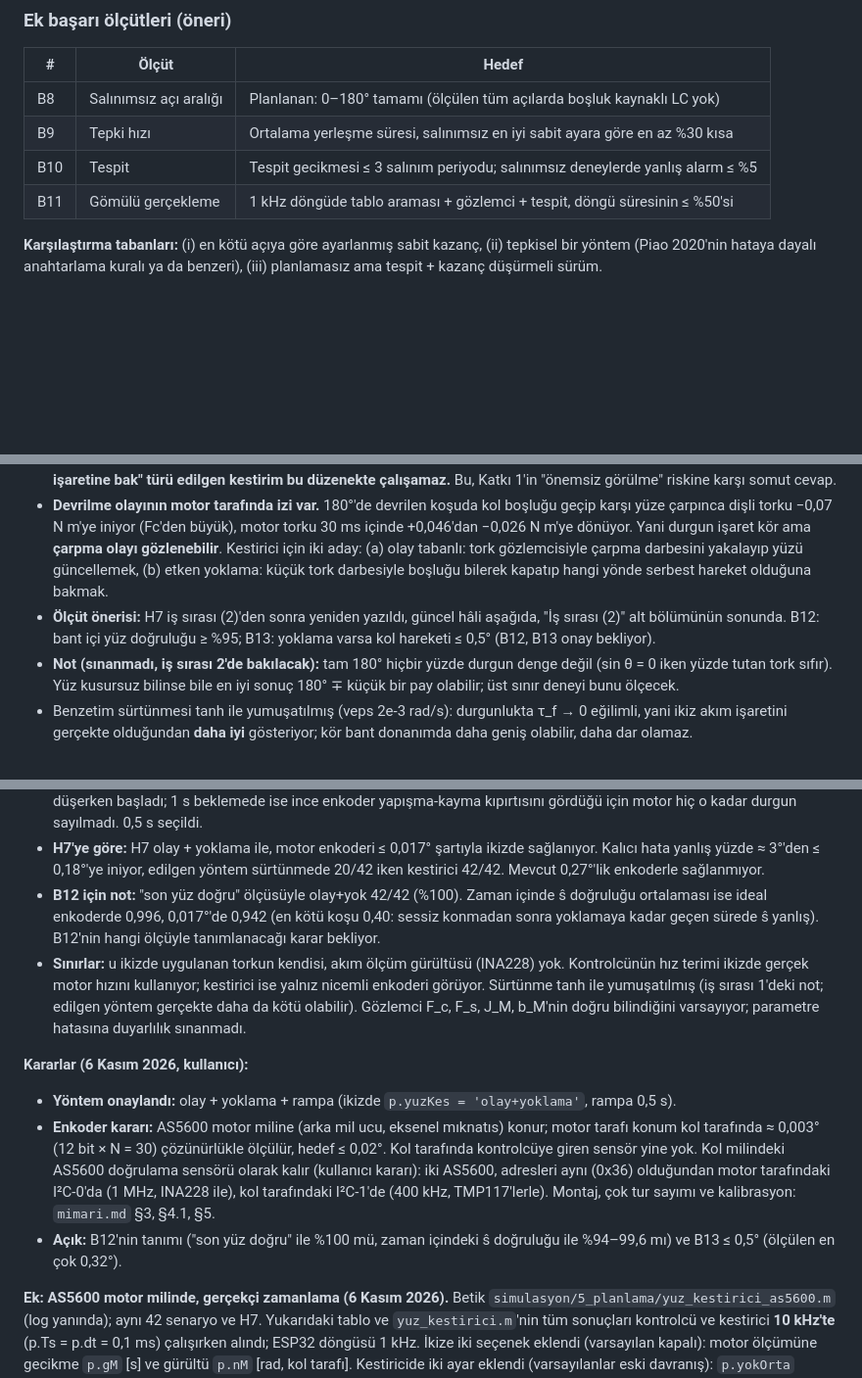
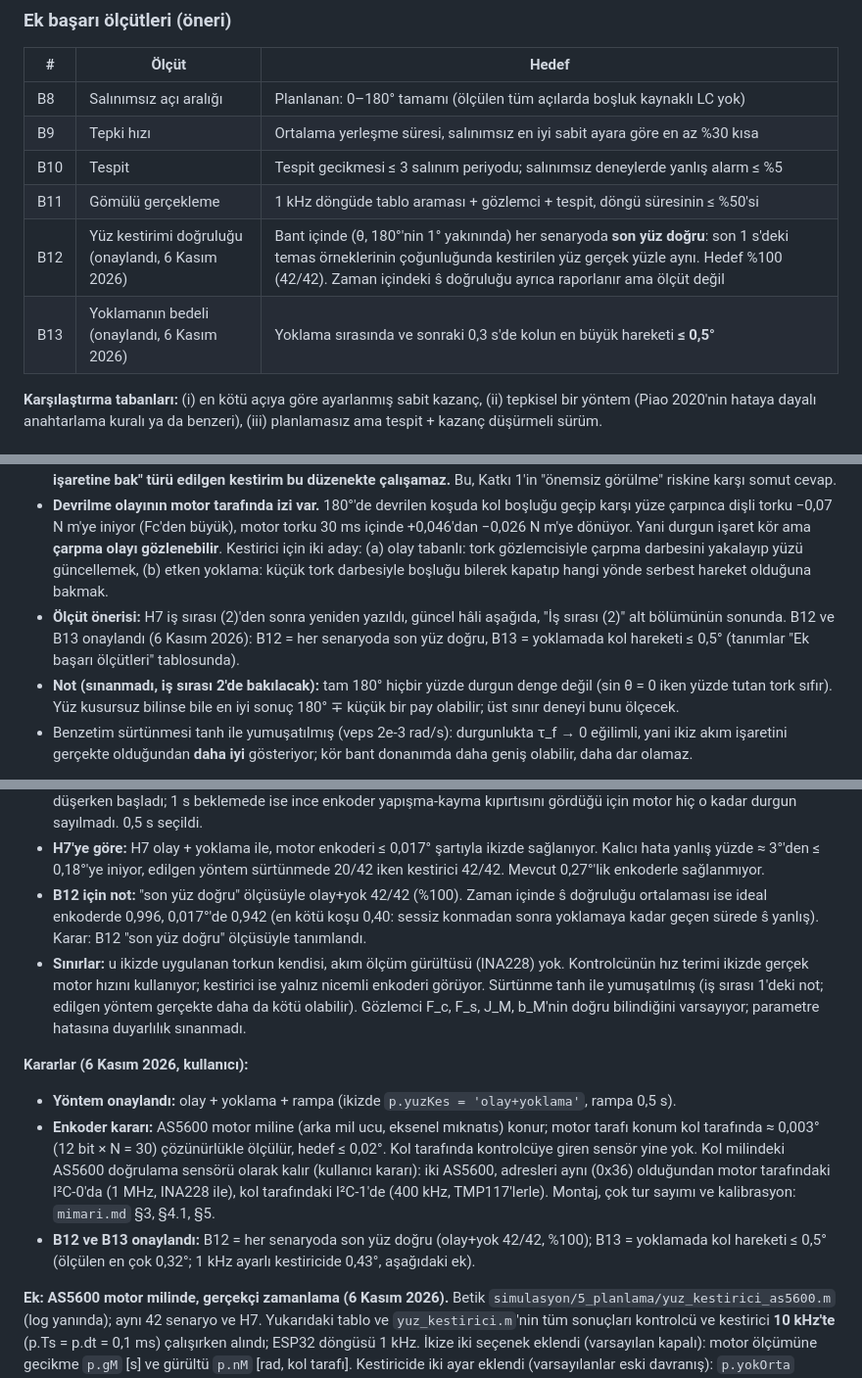
Before and after one commit to SafakSahinn/dc-motor-robot-arm, a Markdown page: calisma_notu/framing.md, 3 parts joined by grey strips. Shown at 98% size. GitHub-like rendering; blank space fills up the shorter version.

Commit message:
Framing: B12 (final contact side correct in every scenario) and B13 (probe arm motion <= 0.5 deg) approved

```diff
--- a/calisma_notu/framing.md
+++ b/calisma_notu/framing.md
@@ -100,6 +100,8 @@ Armstrong ve Amin (1996, *Automatica*) şunu kanıtlıyor: statik sürtünme (ya
 | B9 | Tepki hızı | Ortalama yerleşme süresi, salınımsız en iyi sabit ayara göre en az %30 kısa |
 | B10 | Tespit | Tespit gecikmesi ≤ 3 salınım periyodu; salınımsız deneylerde yanlış alarm ≤ %5 |
 | B11 | Gömülü gerçekleme | 1 kHz döngüde tablo araması + gözlemci + tespit, döngü süresinin ≤ %50'si |
+| B12 | Yüz kestirimi doğruluğu (onaylandı, 6 Kasım 2026) | Bant içinde (θ, 180°'nin 1° yakınında) her senaryoda **son yüz doğru**: son 1 s'deki temas örneklerinin çoğunluğunda kestirilen yüz gerçek yüzle aynı. Hedef %100 (42/42). Zaman içindeki ŝ doğruluğu ayrıca raporlanır ama ölçüt değil |
+| B13 | Yoklamanın bedeli (onaylandı, 6 Kasım 2026) | Yoklama sırasında ve sonraki 0,3 s'de kolun en büyük hareketi **≤ 0,5°** |
 
 **Karşılaştırma tabanları:** (i) en kötü açıya göre ayarlanmış sabit kazanç, (ii) tepkisel bir yöntem (Piao 2020'nin hataya dayalı anahtarlama kuralı ya da benzeri), (iii) planlamasız ama tespit + kazanç düşürmeli sürüm.
 
@@ -142,7 +144,7 @@ Betikler: `simulasyon/5_planlama/surtunme_ofset.m`, `belirsiz_bant.m` (D düzene
 - **Yanlış yüz yalnız 180°'nin 1° içinde.** 170–180° arası 0,25° adımla, 6 koşu türü: kol yanlış yüze 179–180°'de düşüyor (üstten gelişte 179°'den, alttan gelişte 179,5–180°'den itibaren), hata ≈ 2r ≈ 3,1–3,4°. 179°'nin altında yerçekimi kolu her zaman doğru yüze yaslıyor, yani yüz hedef açıdan zaten belli. **Yüz kestirimi gereken bant |θ − 180°| ≤ 1° (< r).**
 - **Durgun akım işareti bu bantta kör.** Durgunken u = τ_s + τ_f, |τ_f| ≤ Fs, bu yüzden sign(u) yüzü ancak mgℓ|sin θ| > Fs iken kesin söyler: analitik kör bant ±14,5° (Fs/mgℓ = 0,25). İkizde sign(u) 5° ve 175°'de zaten yanlış (u ile τ_s arası ≈ Fc farkı). Yüzün gerçekten belirsiz olduğu ±1°'lik bantta kolu yüzde tutan tork ≤ 0,004 N m, yani Fc'nin onda biri. **Sonuç: "akımın işaretine bak" türü edilgen kestirim bu düzenekte çalışamaz.** Bu, Katkı 1'in "önemsiz görülme" riskine karşı somut cevap.
 - **Devrilme olayının motor tarafında izi var.** 180°'de devrilen koşuda kol boşluğu geçip karşı yüze çarpınca dişli torku −0,07 N m'ye iniyor (Fc'den büyük), motor torku 30 ms içinde +0,046'dan −0,026 N m'ye dönüyor. Yani durgun işaret kör ama **çarpma olayı gözlenebilir**. Kestirici için iki aday: (a) olay tabanlı: tork gözlemcisiyle çarpma darbesini yakalayıp yüzü güncellemek, (b) etken yoklama: küçük tork darbesiyle boşluğu bilerek kapatıp hangi yönde serbest hareket olduğuna bakmak.
-- **Ölçüt önerisi:** H7 iş sırası (2)'den sonra yeniden yazıldı, güncel hâli aşağıda, "İş sırası (2)" alt bölümünün sonunda. B12: bant içi yüz doğruluğu ≥ %95; B13: yoklama varsa kol hareketi ≤ 0,5° (B12, B13 onay bekliyor).
+- **Ölçüt önerisi:** H7 iş sırası (2)'den sonra yeniden yazıldı, güncel hâli aşağıda, "İş sırası (2)" alt bölümünün sonunda. B12 ve B13 onaylandı (6 Kasım 2026): B12 = her senaryoda son yüz doğru, B13 = yoklamada kol hareketi ≤ 0,5° (tanımlar "Ek başarı ölçütleri" tablosunda).
 - **Not (sınanmadı, iş sırası 2'de bakılacak):** tam 180° hiçbir yüzde durgun denge değil (sin θ = 0 iken yüzde tutan tork sıfır). Yüz kusursuz bilinse bile en iyi sonuç 180° ∓ küçük bir pay olabilir; üst sınır deneyi bunu ölçecek.
 - Benzetim sürtünmesi tanh ile yumuşatılmış (veps 2e-3 rad/s): durgunlukta τ_f → 0 eğilimli, yani ikiz akım işaretini gerçekte olduğundan **daha iyi** gösteriyor; kör bant donanımda daha geniş olabilir, daha dar olamaz.
 
@@ -193,13 +195,13 @@ Bulgular:
 - **Enkoder çözünürlüğü belirleyici; 0,27° yetmiyor.** Sürtünmeli ikizde 0,27°'lik enkoderle en iyi yöntem 4/42. Neden: çarpma ve 0,5°'lik yoklama itişi motoru bir enkoder adımı mertebesinde oynatıyor. Gözlemcinin dişli torku tahmini nicemleme gürültüsünde kayboluyor. Ön denemelerde 0,068° (×4) karışık, 0,017° (×16) ve daha incesi tutarlıydı. 0,017° kol tarafında ≈ 21 000 adım/tur, N = 30'la motor milinde ≈ 700 adım/tur (≈ 176 darbe/tur dörtlü kodlama); motor miline takılan 12 bitlik manyetik enkoder (ör. AS5600) kol tarafında ≈ 0,003° verir. Bu bir donanım kararı: **kol tarafında yine sensör yok**, yalnız motor enkoderi incelir.
 - **Tasarım sırasında çıkan, yazıya geçmeye değer üç gözlem:** (i) yoklamada "temas mı" sorusuna yol süresiyle cevap verilemiyor. Dişli yayı yumuşak (K_s = 10 N m/rad), temasta da motor ilk 20–30 ms'de yay sıkışırken neredeyse serbest gibi ilerliyor. Ayırt eden şey gözlemcinin dişli torku tahmini (temasta ≈ 0,1 N m, boşlukta ≈ 0). (ii) Yoklama torku tutma torkunun üstüne eklenmemeli. Durgunlukta integratör sürtünmeye yaslanıp u'yu 0,06 N m'ye çıkarabiliyor; itiş mutlak tork olmalı. (iii) "Motor durgun" kararı kolun durduğunu söylemiyor. 0,3 s beklemede yoklama, kol boşlukta hâlâ 5°/s ile düşerken başladı; 1 s beklemede ise ince enkoder yapışma-kayma kıpırtısını gördüğü için motor hiç o kadar durgun sayılmadı. 0,5 s seçildi.
 - **H7'ye göre:** H7 olay + yoklama ile, motor enkoderi ≤ 0,017° şartıyla ikizde sağlanıyor. Kalıcı hata yanlış yüzde ≈ 3°'den ≤ 0,18°'ye iniyor, edilgen yöntem sürtünmede 20/42 iken kestirici 42/42. Mevcut 0,27°'lik enkoderle sağlanmıyor.
-- **B12 için not:** "son yüz doğru" ölçüsüyle olay+yok 42/42 (%100). Zaman içinde ŝ doğruluğu ortalaması ise ideal enkoderde 0,996, 0,017°'de 0,942 (en kötü koşu 0,40: sessiz konmadan sonra yoklamaya kadar geçen sürede ŝ yanlış). B12'nin hangi ölçüyle tanımlanacağı karar bekliyor.
+- **B12 için not:** "son yüz doğru" ölçüsüyle olay+yok 42/42 (%100). Zaman içinde ŝ doğruluğu ortalaması ise ideal enkoderde 0,996, 0,017°'de 0,942 (en kötü koşu 0,40: sessiz konmadan sonra yoklamaya kadar geçen sürede ŝ yanlış). Karar: B12 "son yüz doğru" ölçüsüyle tanımlandı.
 - **Sınırlar:** u ikizde uygulanan torkun kendisi, akım ölçüm gürültüsü (INA228) yok. Kontrolcünün hız terimi ikizde gerçek motor hızını kullanıyor; kestirici ise yalnız nicemli enkoderi görüyor. Sürtünme tanh ile yumuşatılmış (iş sırası 1'deki not; edilgen yöntem gerçekte daha da kötü olabilir). Gözlemci F_c, F_s, J_M, b_M'nin doğru bilindiğini varsayıyor; parametre hatasına duyarlılık sınanmadı.
 
 **Kararlar (6 Kasım 2026, kullanıcı):**
 - **Yöntem onaylandı:** olay + yoklama + rampa (ikizde `p.yuzKes = 'olay+yoklama'`, rampa 0,5 s).
 - **Enkoder kararı:** AS5600 motor miline (arka mil ucu, eksenel mıknatıs) konur; motor tarafı konum kol tarafında ≈ 0,003° (12 bit × N = 30) çözünürlükle ölçülür, hedef ≤ 0,02°. Kol tarafında kontrolcüye giren sensör yine yok. Kol milindeki AS5600 doğrulama sensörü olarak kalır (kullanıcı kararı): iki AS5600, adresleri aynı (0x36) olduğundan motor tarafındaki I²C-0'da (1 MHz, INA228 ile), kol tarafındaki I²C-1'de (400 kHz, TMP117'lerle). Montaj, çok tur sayımı ve kalibrasyon: `mimari.md` §3, §4.1, §5.
-- **Açık:** B12'nin tanımı ("son yüz doğru" ile %100 mü, zaman içindeki ŝ doğruluğu ile %94–99,6 mı) ve B13 ≤ 0,5° (ölçülen en çok 0,32°).
+- **B12 ve B13 onaylandı:** B12 = her senaryoda son yüz doğru (olay+yok 42/42, %100); B13 = yoklamada kol hareketi ≤ 0,5° (ölçülen en çok 0,32°; 1 kHz ayarlı kestiricide 0,43°, aşağıdaki ek).
 
 **Ek: AS5600 motor milinde, gerçekçi zamanlama (6 Kasım 2026).** Betik `simulasyon/5_planlama/yuz_kestirici_as5600.m` (log yanında); aynı 42 senaryo ve H7. Yukarıdaki tablo ve `yuz_kestirici.m`'nin tüm sonuçları kontrolcü ve kestirici **10 kHz'te** (p.Ts = p.dt = 0,1 ms) çalışırken alındı; ESP32 döngüsü 1 kHz. İkize iki seçenek eklendi (varsayılan kapalı): motor ölçümüne gecikme `p.gM` [s] ve gürültü `p.nM` [rad, kol tarafı]. Kestiricide iki ayar eklendi (varsayılanlar eski davranış): `p.yokOrta` (yoklamanın geri dönüşünde geri itişten frene geçiş noktası, varsayılan 0,5) ve `p.vDurF` (durgunluk kararı için hız kestirimi süzgeci [Hz], varsayılan Inf). Gecikme 0,4 ms (SF = 11 filtresi 0,286 ms + iç örnekleme + I²C), gürültü 0,043° RMS motor milinde (veri sayfası, SF = 11) → kol tarafında 0,0014°.
 
```
Also changed, not shown: other parts of calisma_notu/framing.md (+1 -1 lines).
